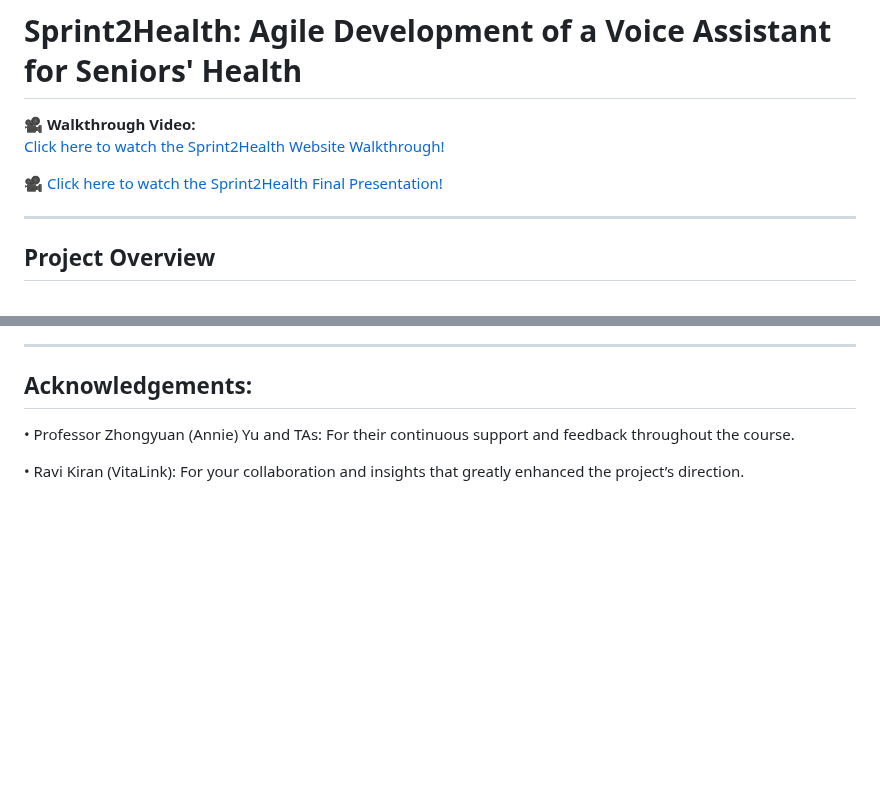
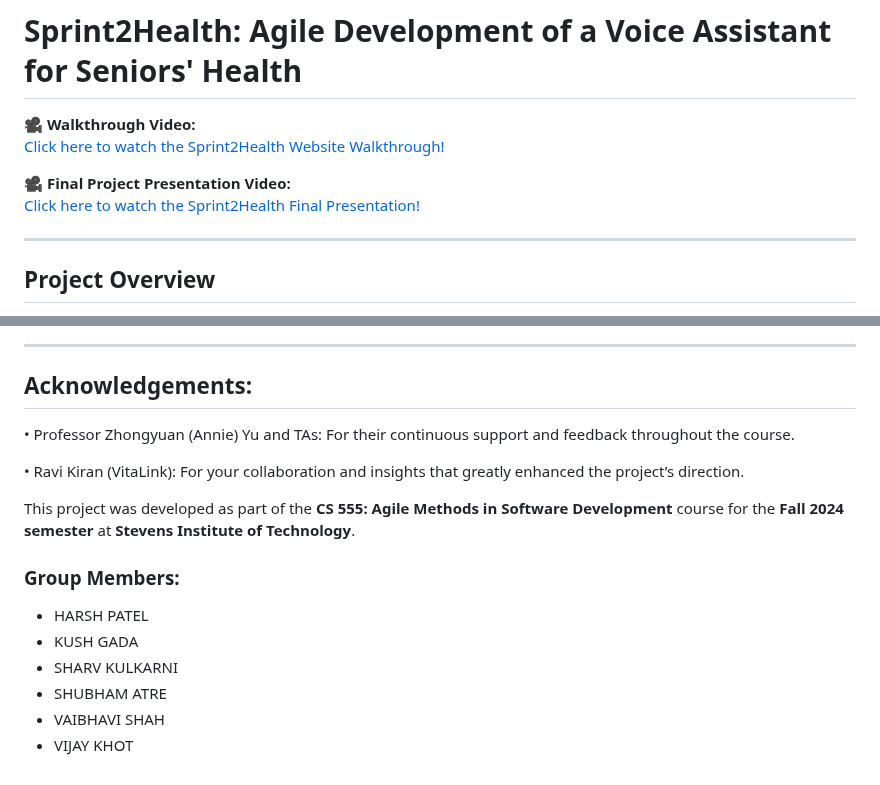
Before and after one commit to harsh9802/sprint-to-health, a Markdown page: README.md, 2 parts joined by grey strips. Rendered like a GitHub page; blank space fills up the shorter version.

```diff
--- a/README.md
+++ b/README.md
@@ -3,7 +3,8 @@
 **🎥 Walkthrough Video:**
 [Click here to watch the Sprint2Health Website Walkthrough!](https://youtu.be/pbw8xyw-jNU)
 
-🎥 [Click here to watch the Sprint2Health Final Presentation!](https://youtu.be/KOYfsgNYhVk)
+**🎥 Final Project Presentation Video:**
+[Click here to watch the Sprint2Health Final Presentation!](https://youtu.be/KOYfsgNYhVk)
 
 ---
 
@@ -223,3 +224,14 @@ You’re now ready to use Sprint2Health locally! 🎉
 • Professor Zhongyuan (Annie) Yu and TAs: For their continuous support and feedback throughout the course.
 
 • Ravi Kiran (VitaLink): For your collaboration and insights that greatly enhanced the project’s direction.
+
+
+This project was developed as part of the **CS 555: Agile Methods in Software Development** course for the **Fall 2024 semester** at **Stevens Institute of Technology**.
+
+### Group Members:
+- HARSH PATEL
+- KUSH GADA
+- SHARV KULKARNI
+- SHUBHAM ATRE
+- VAIBHAVI SHAH
+- VIJAY KHOT
```
